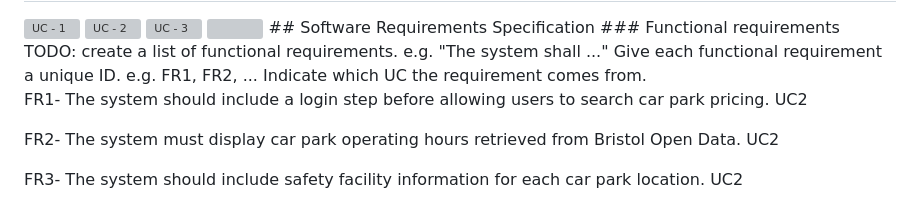
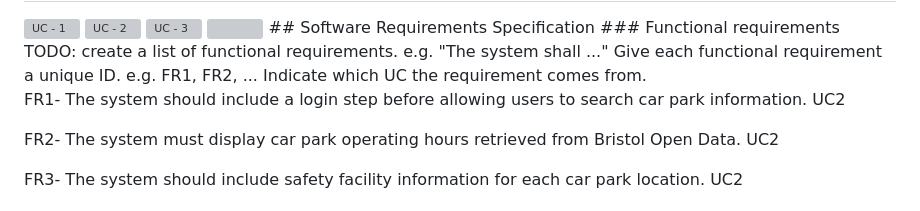
Before and after one commit to ismahan2022/i26-ibrahim.github.io, a Markdown page: docs/requirements.md, the part around the change. GitHub-like rendering; grey boxes are pictures that could not be loaded.

Commit message:
Update requirement description for clarity

```diff
--- a/docs/requirements.md
+++ b/docs/requirements.md
@@ -78,7 +78,7 @@ TODO: create a list of functional requirements.
     Indicate which UC the requirement comes from.
 
 
-FR1- The system should include a login step before allowing users to search car park pricing. UC2
+FR1- The system should include a login step before allowing users to search car park information. UC2
 
 FR2- The system must display car park operating hours retrieved from Bristol Open Data. UC2
 
```
